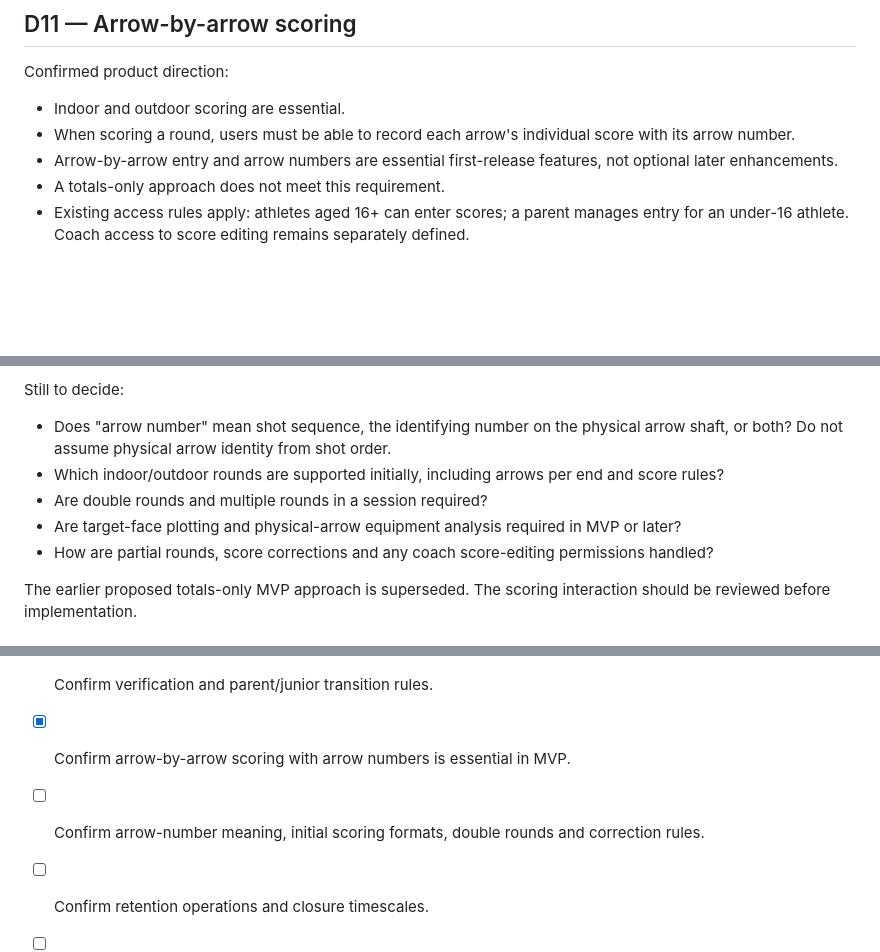
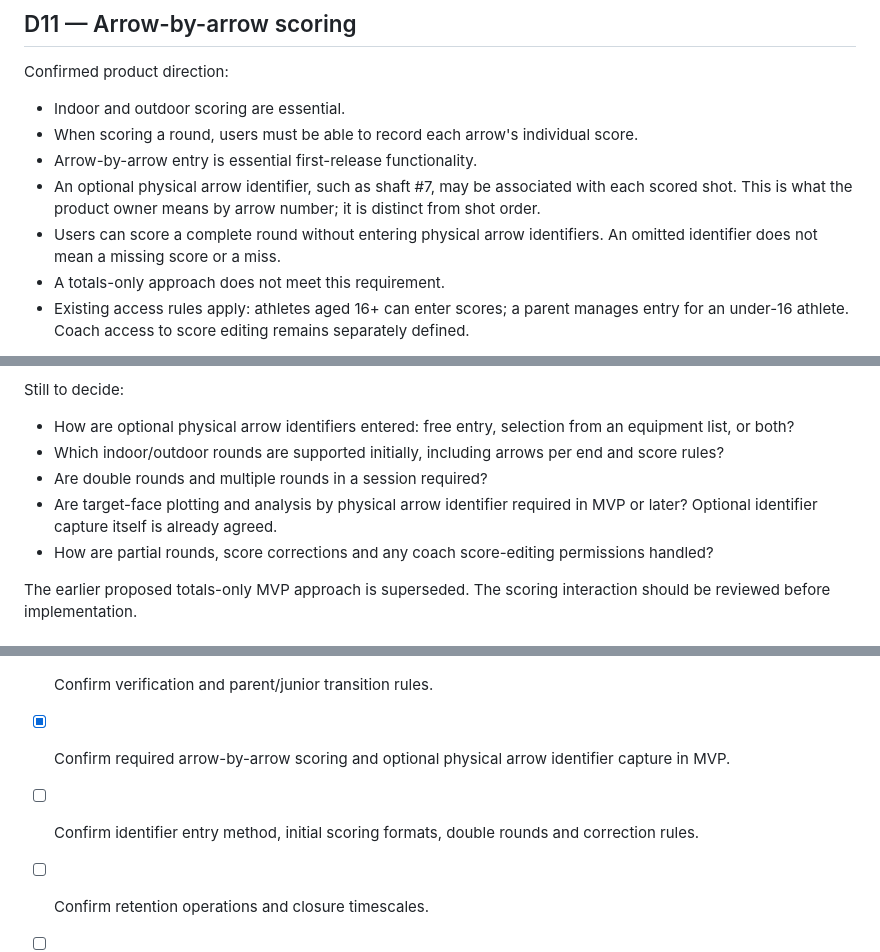
Before and after one commit to SwaranS/GoldPathArchery, a Markdown page: 01-product-decisions.md, 3 parts joined by grey strips. Drawn GitHub-style; blank space fills up the shorter version.

Commit message:
docs: clarify physical arrow identifiers are optional per shot

```diff
--- a/01-product-decisions.md
+++ b/01-product-decisions.md
@@ -149,8 +149,10 @@ Reference: [Irish DPC guidance on children's data and parental consent](https://
 
 Confirmed product direction:
 - Indoor and outdoor scoring are essential.
-- When scoring a round, users must be able to record each arrow's individual score with its arrow number.
-- Arrow-by-arrow entry and arrow numbers are essential first-release features, not optional later enhancements.
+- When scoring a round, users must be able to record each arrow's individual score.
+- Arrow-by-arrow entry is essential first-release functionality.
+- An optional physical arrow identifier, such as shaft #7, may be associated with each scored shot. This is what the product owner means by arrow number; it is distinct from shot order.
+- Users can score a complete round without entering physical arrow identifiers. An omitted identifier does not mean a missing score or a miss.
 - A totals-only approach does not meet this requirement.
 - Existing access rules apply: athletes aged 16+ can enter scores; a parent manages entry for an under-16 athlete. Coach access to score editing remains separately defined.
 
@@ -163,10 +165,10 @@ Proposed MVP behaviour:
 - Preserve arrow-level data for progress analysis and weekly AI recommendations.
 
 Still to decide:
-- Does "arrow number" mean shot sequence, the identifying number on the physical arrow shaft, or both? Do not assume physical arrow identity from shot order.
+- How are optional physical arrow identifiers entered: free entry, selection from an equipment list, or both?
 - Which indoor/outdoor rounds are supported initially, including arrows per end and score rules?
 - Are double rounds and multiple rounds in a session required?
-- Are target-face plotting and physical-arrow equipment analysis required in MVP or later?
+- Are target-face plotting and analysis by physical arrow identifier required in MVP or later? Optional identifier capture itself is already agreed.
 - How are partial rounds, score corrections and any coach score-editing permissions handled?
 
 The earlier proposed totals-only MVP approach is superseded. The scoring interaction should be reviewed before implementation.
@@ -237,8 +240,8 @@ These are review suggestions, not commitments:
 - [ ] Confirm hidden-user invitations, detailed coach edit scope, conflict handling and contribution-history details.
 - [x] Confirm junior editing threshold: 16; ages 14–15 are view-only.
 - [ ] Confirm verification and parent/junior transition rules.
-- [x] Confirm arrow-by-arrow scoring with arrow numbers is essential in MVP.
-- [ ] Confirm arrow-number meaning, initial scoring formats, double rounds and correction rules.
+- [x] Confirm required arrow-by-arrow scoring and optional physical arrow identifier capture in MVP.
+- [ ] Confirm identifier entry method, initial scoring formats, double rounds and correction rules.
 - [ ] Confirm retention operations and closure timescales.
 - [ ] Accept or revise D10, D14 and D15 proposals.
 - [ ] Identify pilot participants; keep D09 deferred until scope estimation.
```
Also changed, not shown: other parts of 01-product-decisions.md (+2 -1 lines).
